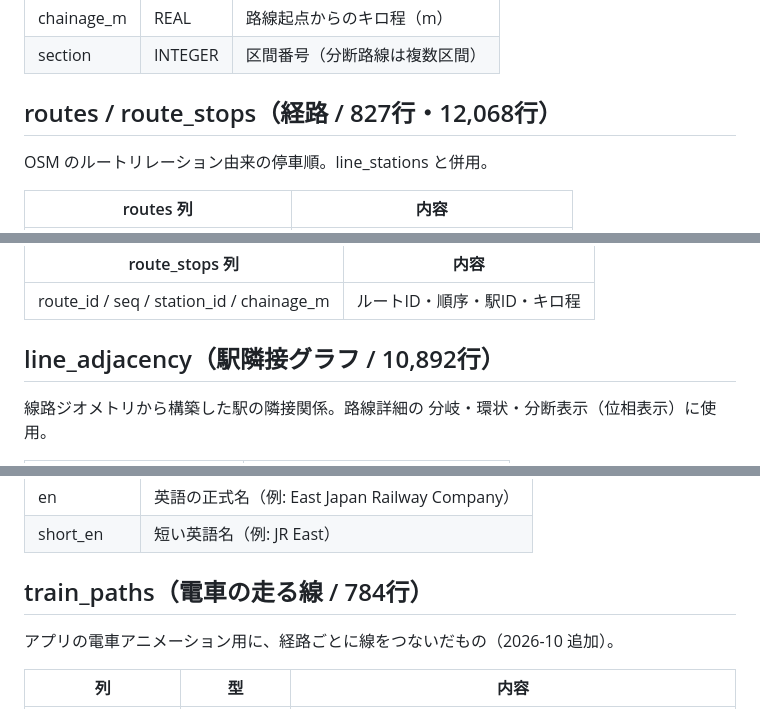
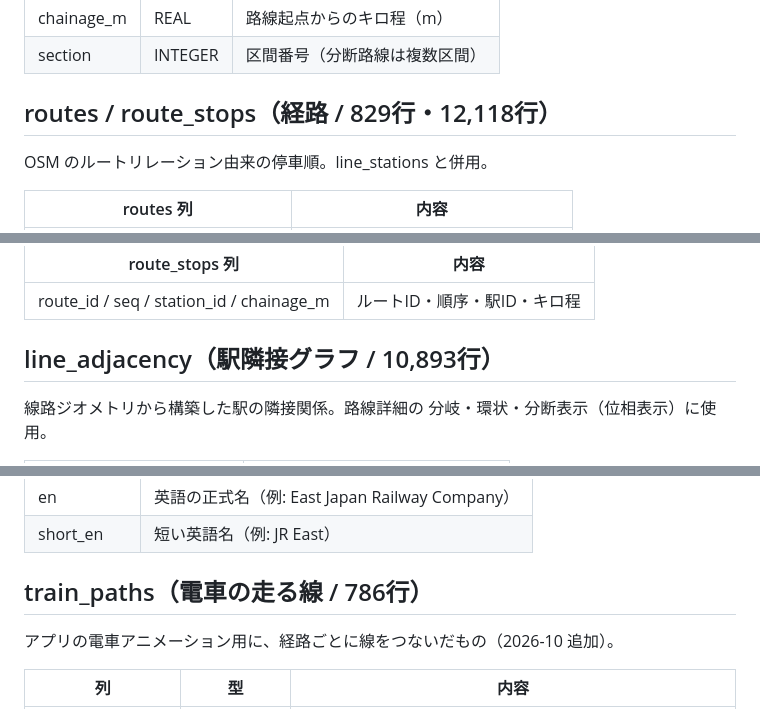
Before and after one commit to yaapp1682-wq/railviewer-data, a Markdown page: SCHEMA.md, 3 parts joined by grey strips. GitHub-like rendering.

```diff
--- a/SCHEMA.md
+++ b/SCHEMA.md
@@ -76,7 +76,7 @@ OSM way 単位のジオメトリ。地図描画に使用。
 | chainage_m | REAL | 路線起点からのキロ程（m） |
 | section | INTEGER | 区間番号（分断路線は複数区間） |
 
-## routes / route_stops（経路 / 827行・12,068行）
+## routes / route_stops（経路 / 829行・12,118行）
 
 OSM のルートリレーション由来の停車順。line_stations と併用。
 
@@ -92,7 +92,7 @@ OSM のルートリレーション由来の停車順。line_stations と併用
 | --- | --- |
 | route_id / seq / station_id / chainage_m | ルートID・順序・駅ID・キロ程 |
 
-## line_adjacency（駅隣接グラフ / 10,892行）
+## line_adjacency（駅隣接グラフ / 10,893行）
 
 線路ジオメトリから構築した駅の隣接関係。路線詳細の
 分岐・環状・分断表示（位相表示）に使用。
@@ -124,7 +124,7 @@ lines.operator / stations.operator の書き方ごとの会社名と英語名。
 | en | 英語の正式名（例: East Japan Railway Company） |
 | short_en | 短い英語名（例: JR East） |
 
-## train_paths（電車の走る線 / 784行）
+## train_paths（電車の走る線 / 786行）
 
 アプリの電車アニメーション用に、経路ごとに線をつないだもの（2026-10 追加）。
 
```
Also changed, not shown: other parts of SCHEMA.md (+5 -5 lines), README.md (+11 -8 lines).
